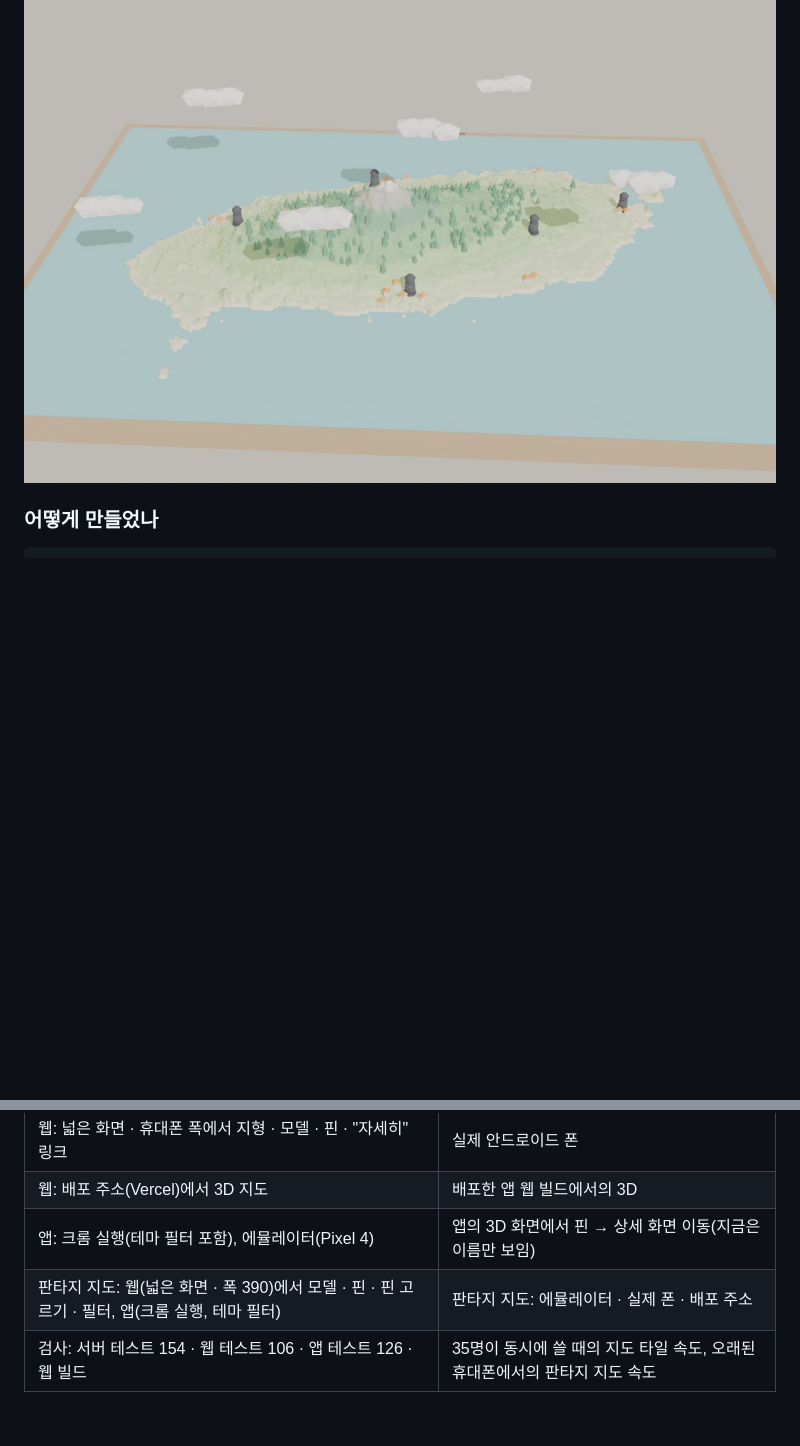
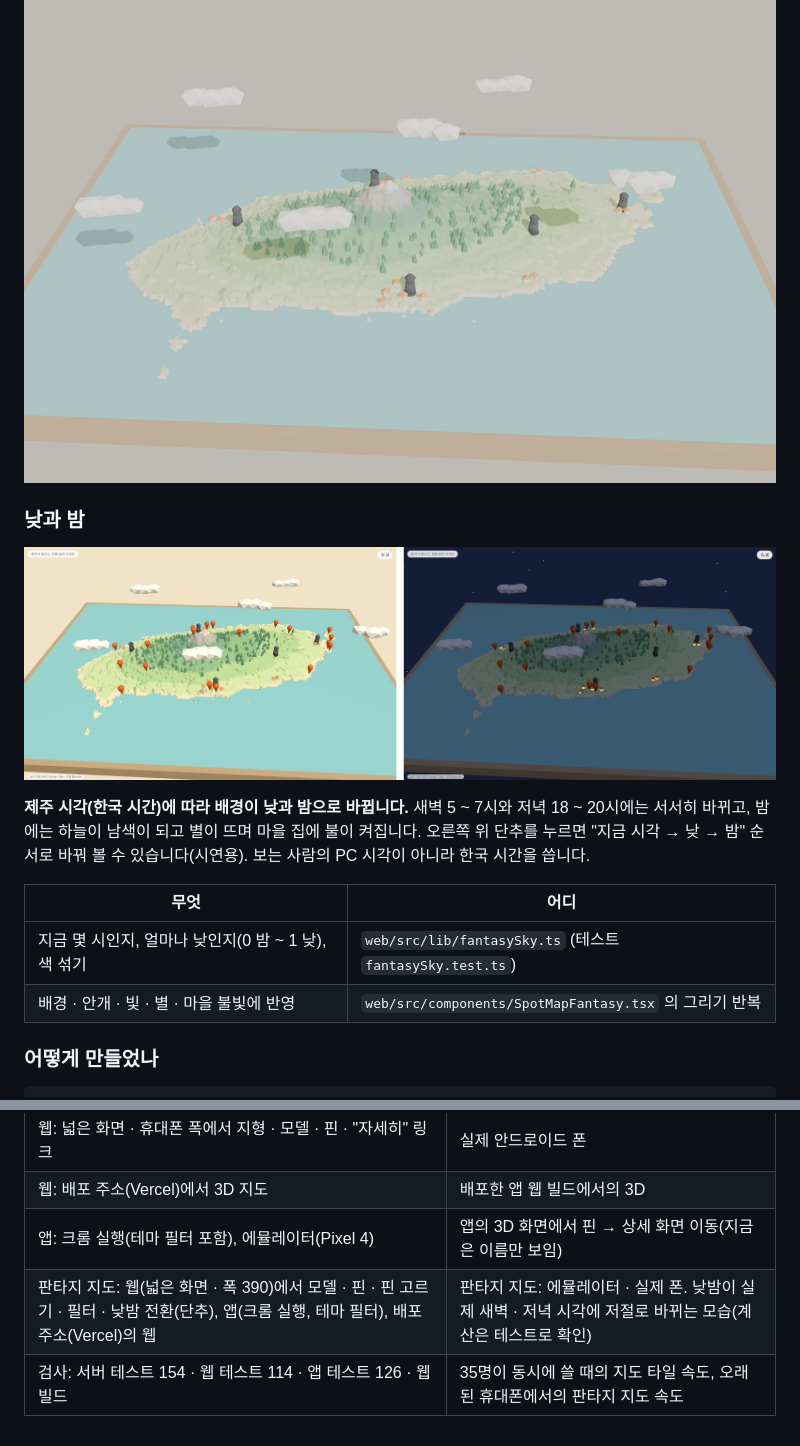
Before and after one commit to lsy3709/jeju-hanbakwi, a Markdown page: docs/3d-map.md, 2 parts joined by grey strips. Drawn GitHub-style; pictures changed too: docs/img/fantasy_day_night.jpg (added); blank space fills up the shorter version.

````diff
--- a/docs/3d-map.md
+++ b/docs/3d-map.md
@@ -96,6 +96,17 @@
 
 ![블렌더에서 렌더링한 판타지 제주 모델](img/fantasy_blender.jpg)
 
+### 낮과 밤
+
+![판타지 지도의 낮과 밤](img/fantasy_day_night.jpg)
+
+**제주 시각(한국 시간)에 따라 배경이 낮과 밤으로 바뀝니다.** 새벽 5 ~ 7시와 저녁 18 ~ 20시에는 서서히 바뀌고, 밤에는 하늘이 남색이 되고 별이 뜨며 마을 집에 불이 켜집니다. 오른쪽 위 단추를 누르면 "지금 시각 → 낮 → 밤" 순서로 바꿔 볼 수 있습니다(시연용). 보는 사람의 PC 시각이 아니라 한국 시간을 씁니다.
+
+| 무엇 | 어디 |
+|---|---|
+| 지금 몇 시인지, 얼마나 낮인지(0 밤 ~ 1 낮), 색 섞기 | `web/src/lib/fantasySky.ts` (테스트 `fantasySky.test.ts`) |
+| 배경 · 안개 · 빛 · 별 · 마을 불빛에 반영 | `web/src/components/SpotMapFantasy.tsx` 의 그리기 반복 |
+
 ### 어떻게 만들었나
 
 ```
@@ -136,5 +147,5 @@ python tools/make_jeju_heightmap.py
 | 웹: 넓은 화면 · 휴대폰 폭에서 지형 · 모델 · 핀 · "자세히" 링크 | 실제 안드로이드 폰 |
 | 웹: 배포 주소(Vercel)에서 3D 지도 | 배포한 앱 웹 빌드에서의 3D |
 | 앱: 크롬 실행(테마 필터 포함), 에뮬레이터(Pixel 4) | 앱의 3D 화면에서 핀 → 상세 화면 이동(지금은 이름만 보임) |
-| 판타지 지도: 웹(넓은 화면 · 폭 390)에서 모델 · 핀 · 핀 고르기 · 필터, 앱(크롬 실행, 테마 필터) | 판타지 지도: 에뮬레이터 · 실제 폰 · 배포 주소 |
-| 검사: 서버 테스트 154 · 웹 테스트 106 · 앱 테스트 126 · 웹 빌드 | 35명이 동시에 쓸 때의 지도 타일 속도, 오래된 휴대폰에서의 판타지 지도 속도 |
+| 판타지 지도: 웹(넓은 화면 · 폭 390)에서 모델 · 핀 · 핀 고르기 · 필터 · 낮밤 전환(단추), 앱(크롬 실행, 테마 필터), 배포 주소(Vercel)의 웹 | 판타지 지도: 에뮬레이터 · 실제 폰. 낮밤이 실제 새벽 · 저녁 시각에 저절로 바뀌는 모습(계산은 테스트로 확인) |
+| 검사: 서버 테스트 154 · 웹 테스트 114 · 앱 테스트 126 · 웹 빌드 | 35명이 동시에 쓸 때의 지도 타일 속도, 오래된 휴대폰에서의 판타지 지도 속도 |
````
Also changed, not shown: docs/CHECKLIST.md (+2 -1 lines), 3 other files.
